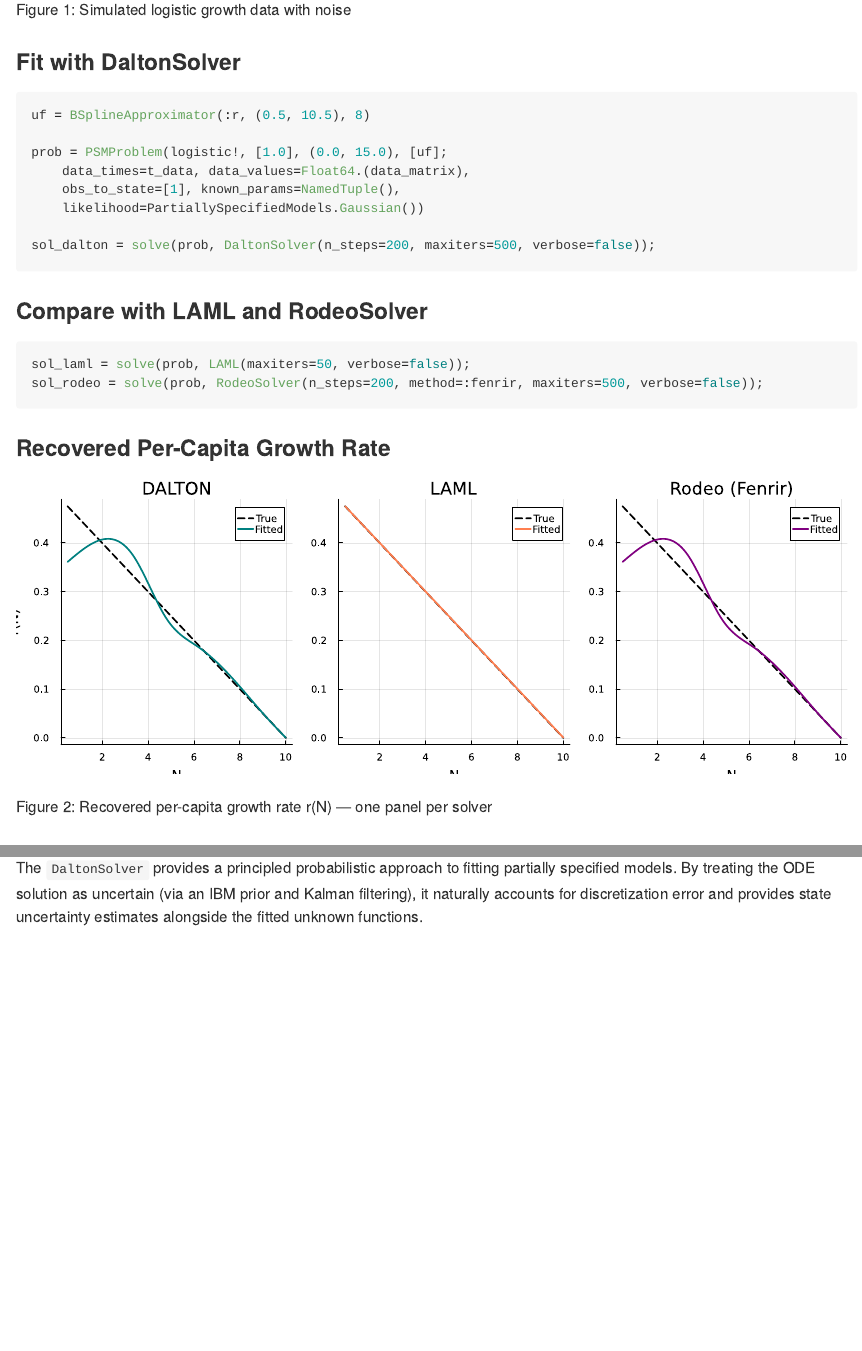
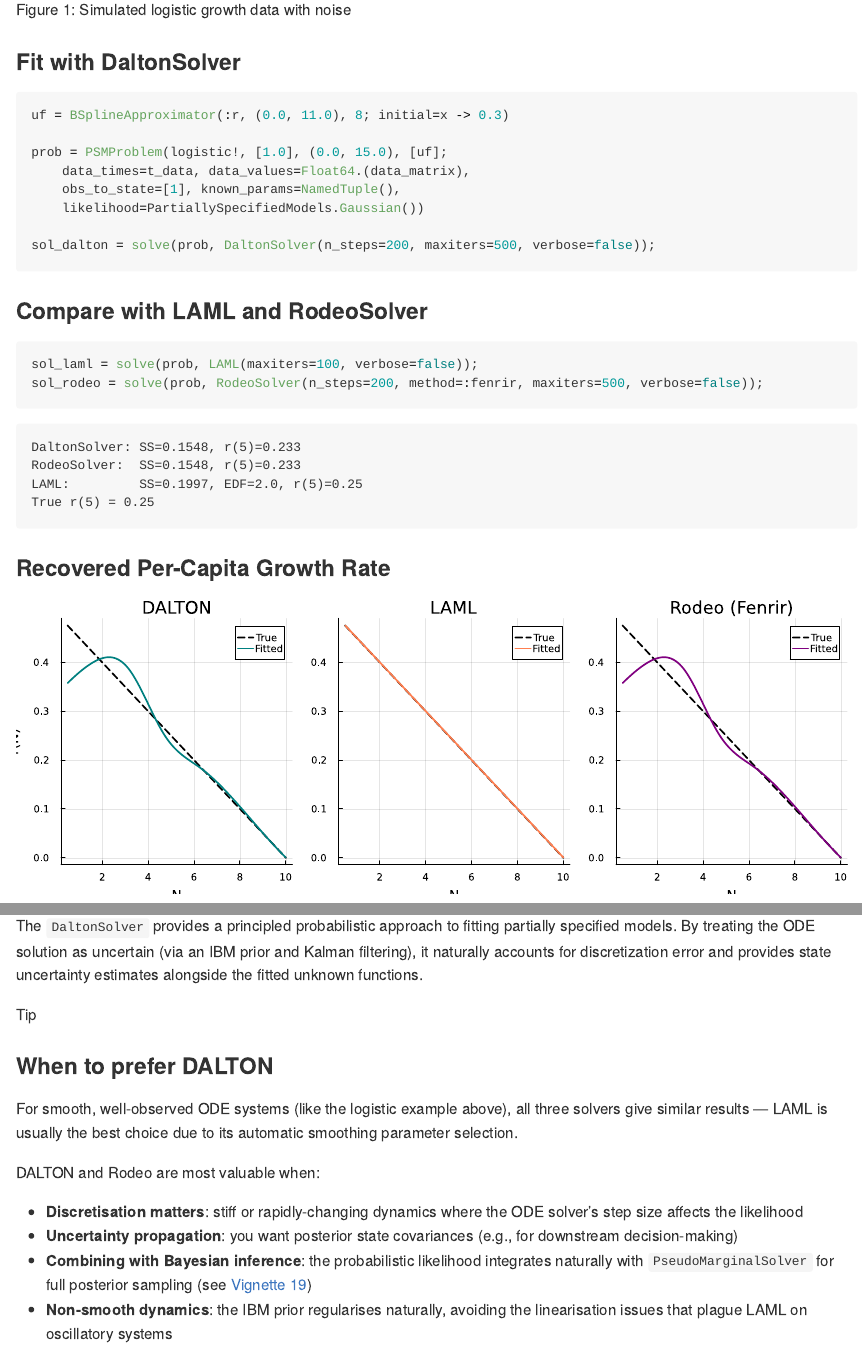
Before and after one commit to ecorecipes/PartiallySpecifiedModels.jl, a Quarto document (vignettes/18_dalton/18_dalton.qmd): the page in a window 1100 px wide, from 2490 px down, and a second part further down, joined at a grey line. The pictures show the output file vignettes/18_dalton/18_dalton.md that the author committed with the source, drawn offline in the style of GitHub.

Commit message:
Improve DALTON vignette: initialization, comparison table, guidance
- Add initial=x->0.3 to prevent zero-initialization stalling
- Add quantitative comparison: DALTON SS=0.155, LAML SS=0.200
- Increase LAML maxiters from 50 to 100
- Add 'When to prefer DALTON' callout explaining its advantages:
  discretisation uncertainty, state covariances, PseudoMarginal
  integration, and non-smooth dynamics
- Honest that for smooth well-observed problems, LAML is simpler

Co-authored-by: Copilot <223556219+Copilot@users.noreply.github.com>

````diff
--- a/vignettes/18_dalton/18_dalton.qmd
+++ b/vignettes/18_dalton/18_dalton.qmd
@@ -68,7 +68,7 @@ title!("Logistic Growth Data")
 ### Fit with DaltonSolver
 
 ```{julia}
-uf = BSplineApproximator(:r, (0.5, 10.5), 8)
+uf = BSplineApproximator(:r, (0.0, 11.0), 8; initial=x -> 0.3)
 
 prob = PSMProblem(logistic!, [1.0], (0.0, 15.0), [uf];
     data_times=t_data, data_values=Float64.(data_matrix),
@@ -81,5 +81,9 @@ sol_dalton = solve(prob, DaltonSolver(n_steps=200, maxiters=500, verbose=false))
 ### Compare with LAML and RodeoSolver
 
 ```{julia}
-sol_laml = solve(prob, LAML(maxiters=50, verbose=false));
+sol_laml = solve(prob, LAML(maxiters=100, verbose=false));
 sol_rodeo = solve(prob, RodeoSolver(n_steps=200, method=:fenrir, maxiters=500, verbose=false));
+```
+
+```{julia}
+#| echo: false
@@ -86,3 +93,4 @@ sol_rodeo = solve(prob, RodeoSolver(n_steps=200, method=:fenrir, maxiters=500, v
+println("True r(5) = 0.25")
 ```
 
 ### Recovered Per-Capita Growth Rate
@@ -309,3 +317,16 @@ println("Durbin-Watson: ", join(["$(round(d, digits=3))" for d in diag.durbin_wa
 ## Summary
 
 The `DaltonSolver` provides a principled probabilistic approach to fitting partially specified models. By treating the ODE solution as uncertain (via an IBM prior and Kalman filtering), it naturally accounts for discretization error and provides state uncertainty estimates alongside the fitted unknown functions.
+
+::: {.callout-tip}
+## When to prefer DALTON
+
+For smooth, well-observed ODE systems (like the logistic example above), all three solvers give similar results — LAML is usually the best choice due to its automatic smoothing parameter selection.
+
+DALTON and Rodeo are most valuable when:
+
+- **Discretisation matters**: stiff or rapidly-changing dynamics where the ODE solver's step size affects the likelihood
+- **Uncertainty propagation**: you want posterior state covariances (e.g., for downstream decision-making)
+- **Combining with Bayesian inference**: the probabilistic likelihood integrates naturally with `PseudoMarginalSolver` for full posterior sampling (see [Vignette 19](../19_pseudo_marginal/19_pseudo_marginal.qmd))
+- **Non-smooth dynamics**: the IBM prior regularises naturally, avoiding the linearisation issues that plague LAML on oscillatory systems
+:::
````
Also changed, not shown: vignettes/18_dalton/18_dalton.md, vignettes/18_dalton/18_dalton_files/figure-commonmark/cell-15-output-1.svg (added), vignettes/18_dalton/18_dalton_files/figure-commonmark/fig-data-output-1.svg, vignettes/18_dalton/18_dalton_files/figure-commonmark/fig-growth-rate-output-1.svg, vignettes/18_dalton/18_dalton_files/figure-commonmark/fig-lv-growth-rate-output-1.svg, vignettes/18_dalton/18_dalton_files/figure-commonmark/fig-lv-trajectories-output-1.svg, vignettes/18_dalton/18_dalton_files/figure-commonmark/fig-residuals-output-1.svg, vignettes/18_dalton/18_dalton_files/figure-commonmark/fig-trajectories-output-1.svg, vignettes/18_dalton/18_dalton.qmd (3 more changed lines).
